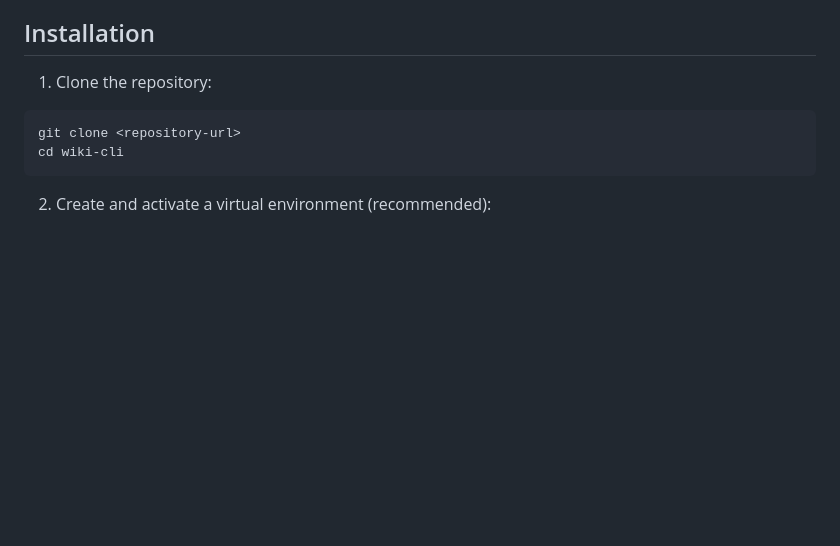
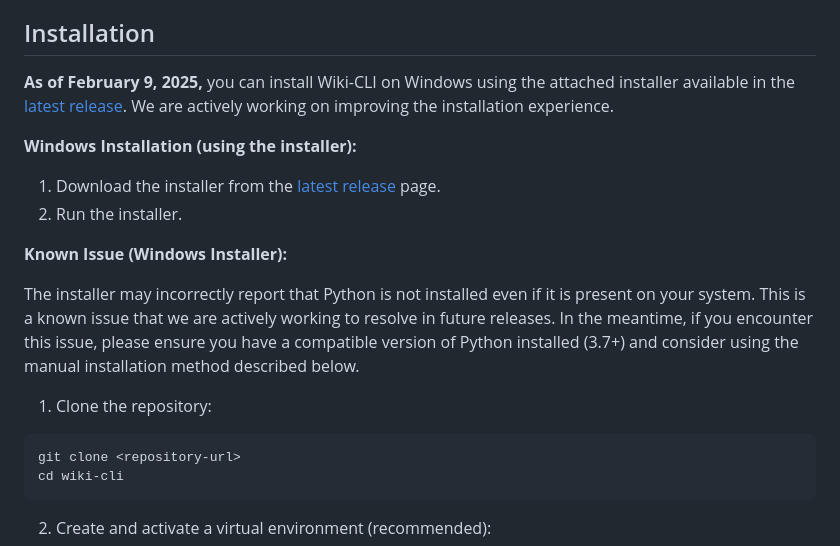
Before and after one commit to DaDevMikey/Wikipedia-Command-Line-Interface, a Markdown page: readme.md, the part around the change. GitHub-like rendering; blank space fills up the shorter version.

````diff
--- a/readme.md
+++ b/readme.md
@@ -12,6 +12,17 @@ A command-line interface for Wikipedia that allows you to search, read articles,
 - Tab completion for commands
 
 ## Installation
+
+**As of February 9, 2025,** you can install Wiki-CLI on Windows using the attached installer available in the [latest release](https://github.com/DaDevMikey/Wikipedia-Command-Line-Interface/releases/latest).  We are actively working on improving the installation experience.
+
+**Windows Installation (using the installer):**
+
+1. Download the installer from the [latest release](https://github.com/DaDevMikey/Wikipedia-Command-Line-Interface/releases/latest) page.
+2. Run the installer.
+
+**Known Issue (Windows Installer):**
+
+The installer may incorrectly report that Python is not installed even if it is present on your system. This is a known issue that we are actively working to resolve in future releases.  In the meantime, if you encounter this issue, please ensure you have a compatible version of Python installed (3.7+) and consider using the manual installation method described below.
 
 1. Clone the repository:
 ```bash
````
